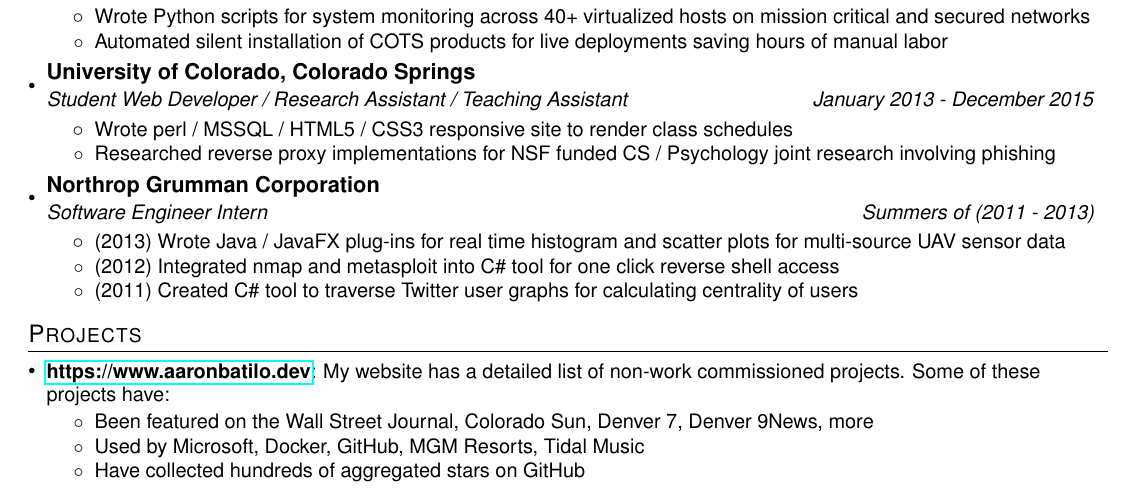
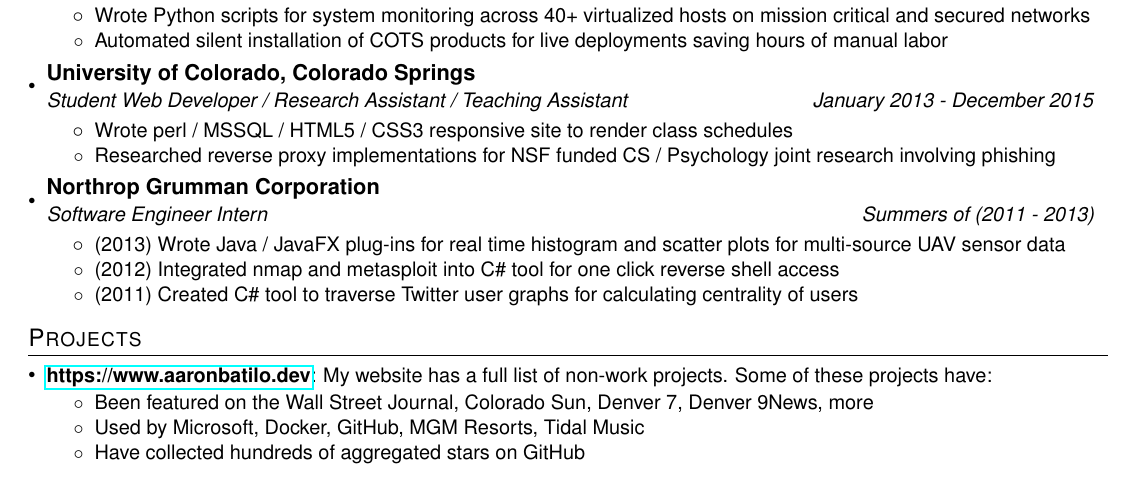
Before and after one commit to abatilo/resume, a LaTeX CV (resume.tex): part of the page, cut so that both start at the same text. Compiled offline with pdfLaTeX.

Commit message:
Rephrase projects section

```diff
--- a/resume.tex
+++ b/resume.tex
@@ -173,7 +173,7 @@
 \section{Projects}
   \resumeSubHeadingListStart
   \resumeSubItem{\href{https://www.aaronbatilo.dev}{https://www.aaronbatilo.dev}}
-    {My website has a detailed list of non-work commissioned projects. Some of these projects have:}
+    {My website has a full list of non-work projects. Some of these projects have:}
       \resumeItemListStart
         \resumeItemNoBold{Been featured on the Wall Street Journal, Colorado Sun, Denver 7, Denver 9News, more}
         \resumeItemNoBold{Used by Microsoft, Docker, GitHub, MGM Resorts, Tidal Music}
```
Also changed, not shown: resume.pdf, resume.png.
